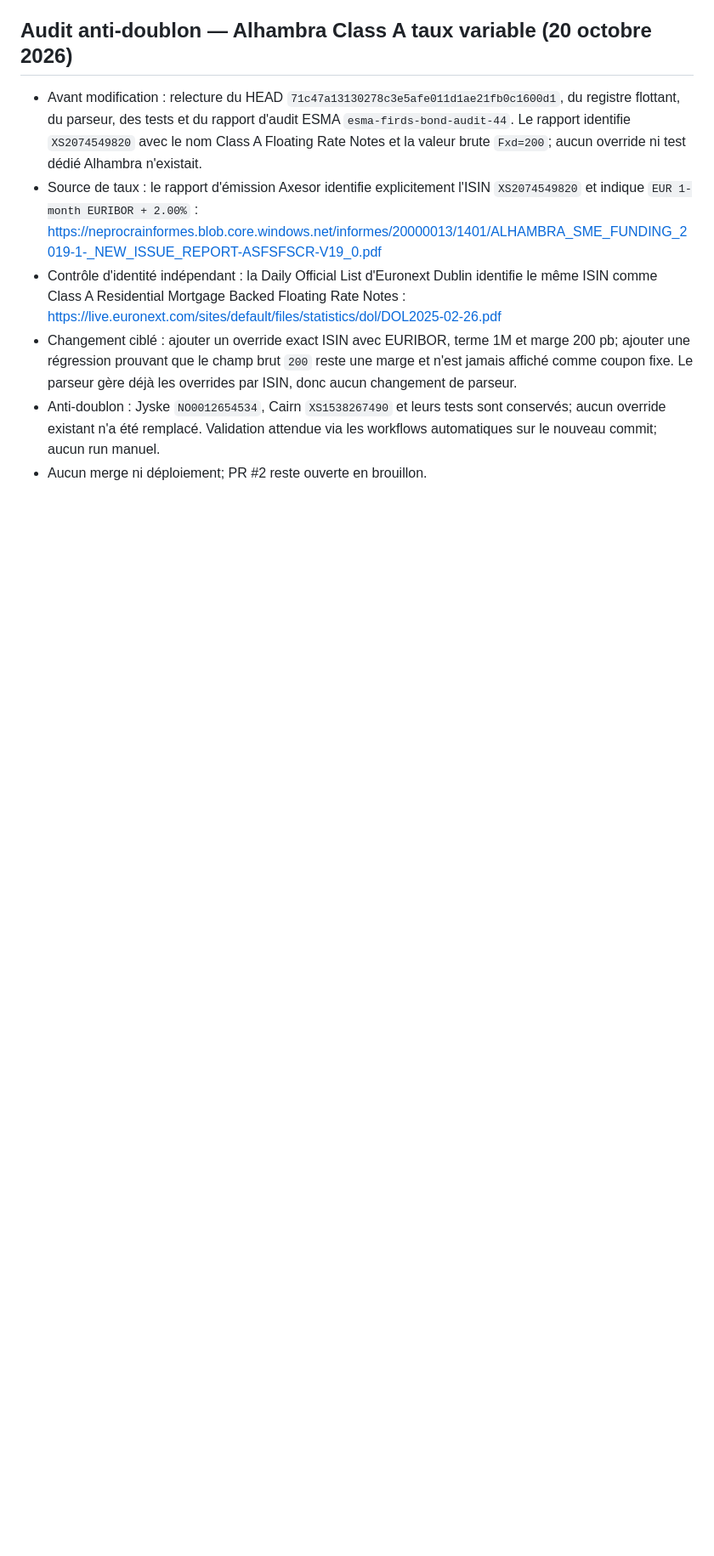
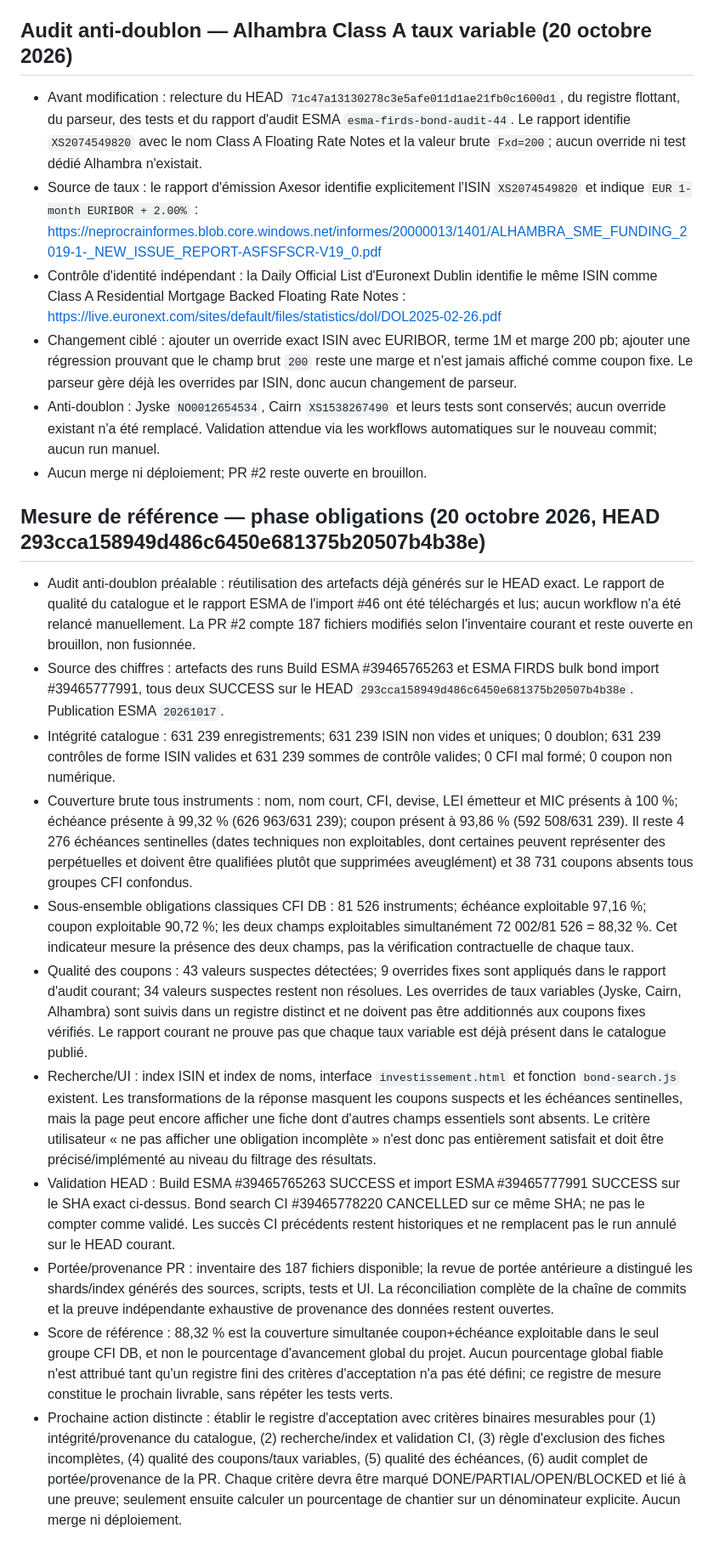
Before and after one commit to pierrehaultcoeur-creator/Budget-simple, a Markdown page: docs/ANTI_DUPLICATE_AUDIT.md, the part around the change. Shown at 85% size. Drawn GitHub-style; blank space fills up the shorter version.

Commit message:
Record measured baseline for bond phase

```diff
--- a/docs/ANTI_DUPLICATE_AUDIT.md
+++ b/docs/ANTI_DUPLICATE_AUDIT.md
@@ -318,3 +318,17 @@ Les contrôles intégrés du commit ci-dessus ont tous réussi : tests Python du
 - Changement ciblé : ajouter un override exact ISIN avec EURIBOR, terme 1M et marge 200 pb; ajouter une régression prouvant que le champ brut `200` reste une marge et n'est jamais affiché comme coupon fixe. Le parseur gère déjà les overrides par ISIN, donc aucun changement de parseur.
 - Anti-doublon : Jyske `NO0012654534`, Cairn `XS1538267490` et leurs tests sont conservés; aucun override existant n'a été remplacé. Validation attendue via les workflows automatiques sur le nouveau commit; aucun run manuel.
 - Aucun merge ni déploiement; PR #2 reste ouverte en brouillon.
+
+
+## Mesure de référence — phase obligations (20 octobre 2026, HEAD 293cca158949d486c6450e681375b20507b4b38e)
+- Audit anti-doublon préalable : réutilisation des artefacts déjà générés sur le HEAD exact. Le rapport de qualité du catalogue et le rapport ESMA de l'import #46 ont été téléchargés et lus; aucun workflow n'a été relancé manuellement. La PR #2 compte 187 fichiers modifiés selon l'inventaire courant et reste ouverte en brouillon, non fusionnée.
+- Source des chiffres : artefacts des runs Build ESMA #39465765263 et ESMA FIRDS bulk bond import #39465777991, tous deux SUCCESS sur le HEAD `293cca158949d486c6450e681375b20507b4b38e`. Publication ESMA `20261017`.
+- Intégrité catalogue : 631 239 enregistrements; 631 239 ISIN non vides et uniques; 0 doublon; 631 239 contrôles de forme ISIN valides et 631 239 sommes de contrôle valides; 0 CFI mal formé; 0 coupon non numérique.
+- Couverture brute tous instruments : nom, nom court, CFI, devise, LEI émetteur et MIC présents à 100 %; échéance présente à 99,32 % (626 963/631 239); coupon présent à 93,86 % (592 508/631 239). Il reste 4 276 échéances sentinelles (dates techniques non exploitables, dont certaines peuvent représenter des perpétuelles et doivent être qualifiées plutôt que supprimées aveuglément) et 38 731 coupons absents tous groupes CFI confondus.
+- Sous-ensemble obligations classiques CFI DB : 81 526 instruments; échéance exploitable 97,16 %; coupon exploitable 90,72 %; les deux champs exploitables simultanément 72 002/81 526 = 88,32 %. Cet indicateur mesure la présence des deux champs, pas la vérification contractuelle de chaque taux.
+- Qualité des coupons : 43 valeurs suspectes détectées; 9 overrides fixes sont appliqués dans le rapport d'audit courant; 34 valeurs suspectes restent non résolues. Les overrides de taux variables (Jyske, Cairn, Alhambra) sont suivis dans un registre distinct et ne doivent pas être additionnés aux coupons fixes vérifiés. Le rapport courant ne prouve pas que chaque taux variable est déjà présent dans le catalogue publié.
+- Recherche/UI : index ISIN et index de noms, interface `investissement.html` et fonction `bond-search.js` existent. Les transformations de la réponse masquent les coupons suspects et les échéances sentinelles, mais la page peut encore afficher une fiche dont d'autres champs essentiels sont absents. Le critère utilisateur « ne pas afficher une obligation incomplète » n'est donc pas entièrement satisfait et doit être précisé/implémenté au niveau du filtrage des résultats.
+- Validation HEAD : Build ESMA #39465765263 SUCCESS et import ESMA #39465777991 SUCCESS sur le SHA exact ci-dessus. Bond search CI #39465778220 CANCELLED sur ce même SHA; ne pas le compter comme validé. Les succès CI précédents restent historiques et ne remplacent pas le run annulé sur le HEAD courant.
+- Portée/provenance PR : inventaire des 187 fichiers disponible; la revue de portée antérieure a distingué les shards/index générés des sources, scripts, tests et UI. La réconciliation complète de la chaîne de commits et la preuve indépendante exhaustive de provenance des données restent ouvertes.
+- Score de référence : 88,32 % est la couverture simultanée coupon+échéance exploitable dans le seul groupe CFI DB, et non le pourcentage d'avancement global du projet. Aucun pourcentage global fiable n'est attribué tant qu'un registre fini des critères d'acceptation n'a pas été défini; ce registre de mesure constitue le prochain livrable, sans répéter les tests verts.
+- Prochaine action distincte : établir le registre d'acceptation avec critères binaires mesurables pour (1) intégrité/provenance du catalogue, (2) recherche/index et validation CI, (3) règle d'exclusion des fiches incomplètes, (4) qualité des coupons/taux variables, (5) qualité des échéances, (6) audit complet de portée/provenance de la PR. Chaque critère devra être marqué DONE/PARTIAL/OPEN/BLOCKED et lié à une preuve; seulement ensuite calculer un pourcentage de chantier sur un dénominateur explicite. Aucun merge ni déploiement.
```
